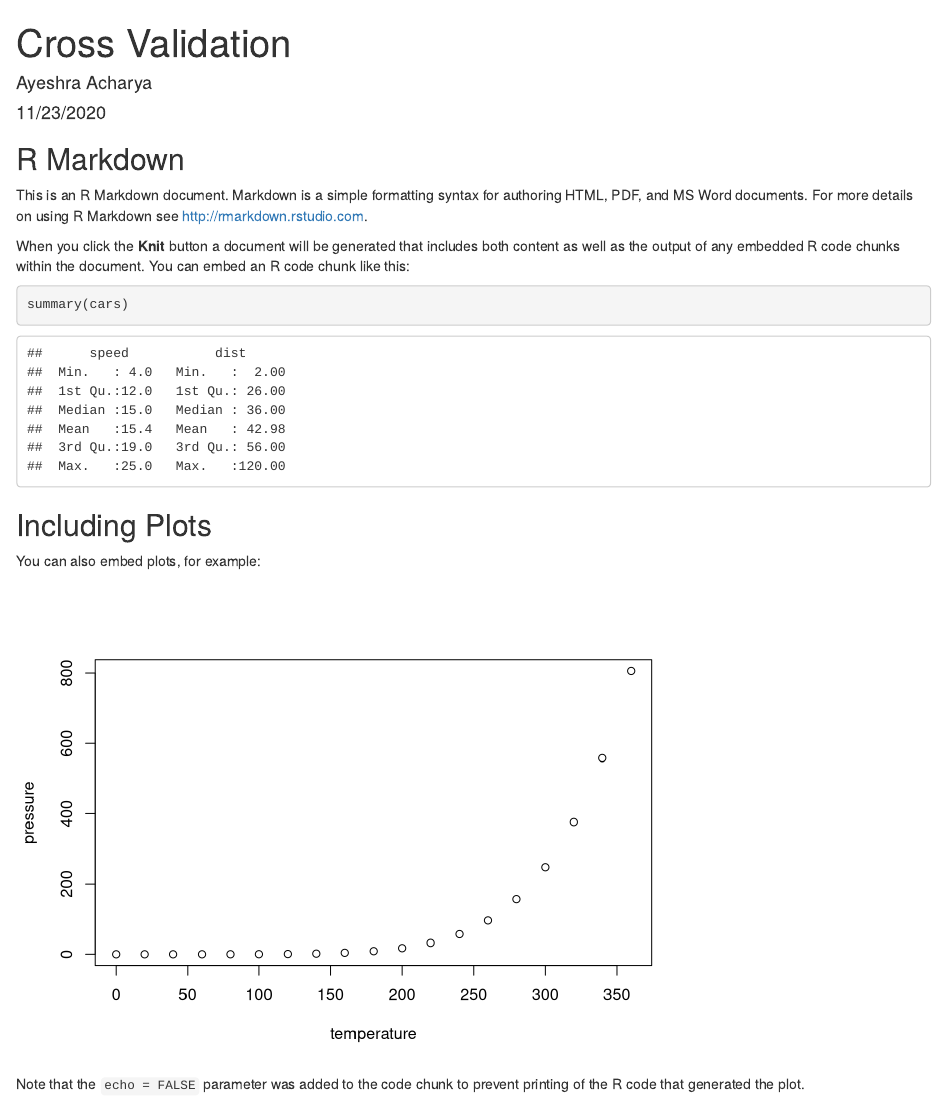
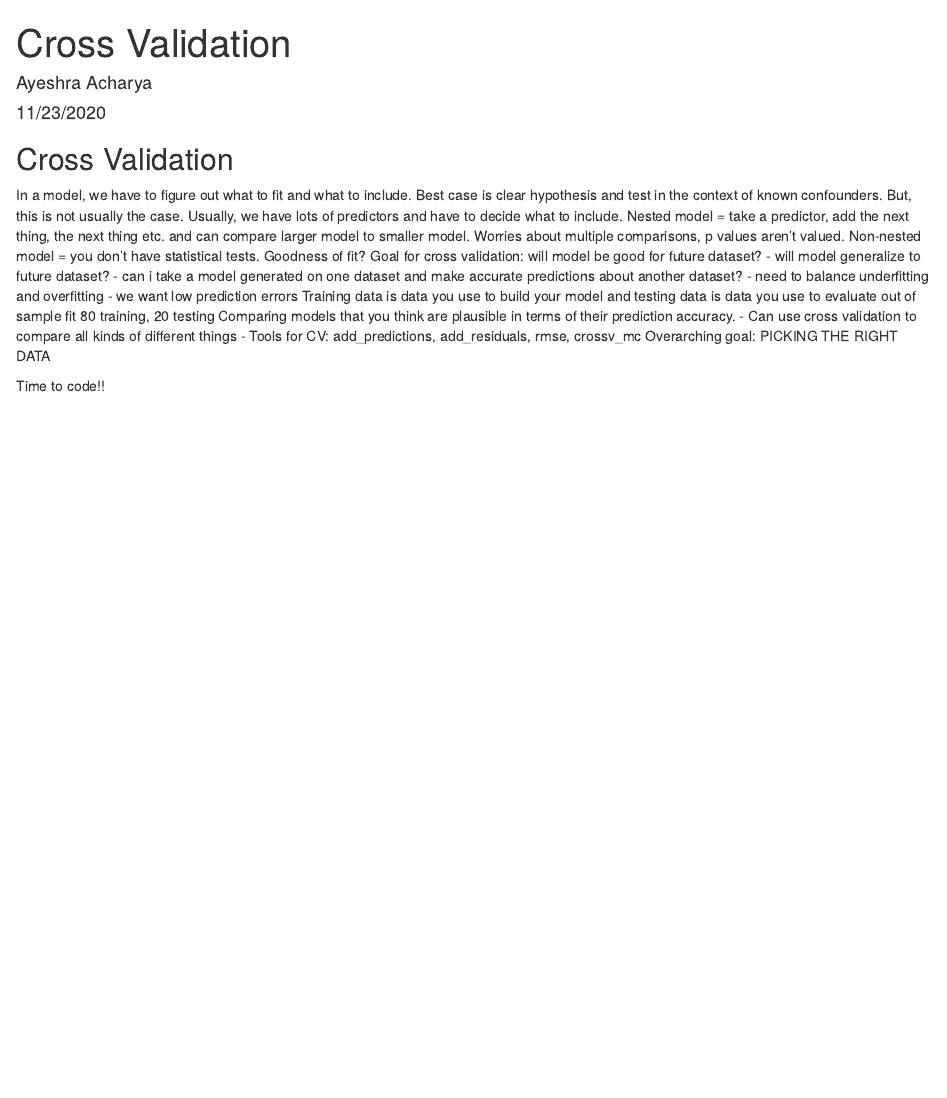
Before and after one commit to aacharya7/linearregression_lecture, an R Markdown document (cross validation.Rmd): the page in a window 1100 px wide, from its top. Rendered offline with R 4.5, knitr and Pandoc, with nearby package versions.

Commit message:
notes on CV

````diff
--- a/cross validation.Rmd
+++ b/cross validation.Rmd
@@ -4,27 +4,24 @@ author: "Ayeshra Acharya"
 date: "11/23/2020"
 output: html_document
 ---
+## Cross Validation
 
+In a model, we have to figure out what to fit and what to include. Best case is clear hypothesis and test in the context of known confounders. But, this is not usually the case. Usually, we have lots of predictors and have to decide what to include.
+Nested model = take a predictor, add the next thing, the next thing etc. and can compare larger model to smaller model. Worries about multiple comparisons, p values aren't valued.
+Non-nested model = you don't have statistical tests. Goodness of fit?
+Goal for cross validation: will model be good for future dataset?
+- will model generalize to future dataset?
+- can i take a model generated on one dataset and make accurate predictions about another dataset?
+- need to balance underfitting and overfitting
+- we want low prediction errors
+Training data is data you use to build your model and testing data is data you use to evaluate out of sample fit
+80 training, 20 testing
+Comparing models that you think are plausible in terms of their prediction accuracy.
+- Can use cross validation to compare all kinds of different things
+- Tools for CV: add_predictions, add_residuals, rmse, crossv_mc
+Overarching goal: PICKING THE RIGHT DATA
+
+Time to code!!
 ```{r setup, include=FALSE}
 knitr::opts_chunk$set(echo = TRUE)
 ```
-
-## R Markdown
-
-This is an R Markdown document. Markdown is a simple formatting syntax for authoring HTML, PDF, and MS Word documents. For more details on using R Markdown see <http://rmarkdown.rstudio.com>.
-
-When you click the **Knit** button a document will be generated that includes both content as well as the output of any embedded R code chunks within the document. You can embed an R code chunk like this:
-
-```{r cars}
-summary(cars)
-```
-
-## Including Plots
-
-You can also embed plots, for example:
-
-```{r pressure, echo=FALSE}
-plot(pressure)
-```
-
-Note that the `echo = FALSE` parameter was added to the code chunk to prevent printing of the R code that generated the plot.
````
